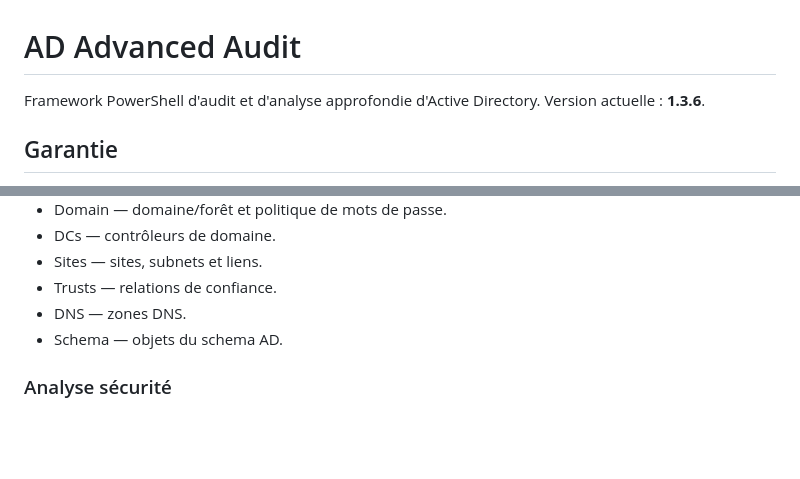
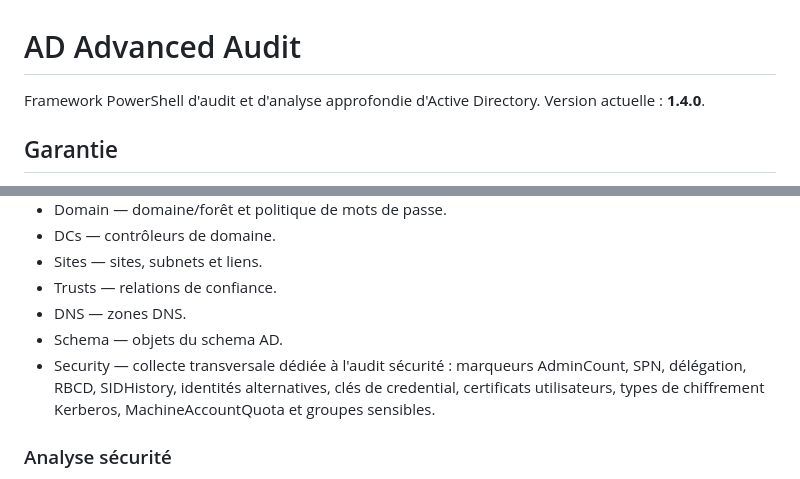
Before and after one commit to Sotoamino/AdAdvancedConfigurator, a Markdown page: Audit/README.md, 2 parts joined by grey strips. Rendered like a GitHub page; blank space fills up the shorter version.

Commit message:
Document new security audit module in v1.4.0

```diff
--- a/Audit/README.md
+++ b/Audit/README.md
@@ -1,6 +1,6 @@
 # AD Advanced Audit
 
-Framework PowerShell d'audit et d'analyse approfondie d'Active Directory. Version actuelle : **1.3.6**.
+Framework PowerShell d'audit et d'analyse approfondie d'Active Directory. Version actuelle : **1.4.0**.
 
 ## Garantie
 
@@ -21,6 +21,7 @@ Le script est conçu en **lecture seule** : aucune création, modification ou su
 - Trusts — relations de confiance.
 - DNS — zones DNS.
 - Schema — objets du schema AD.
+- Security — collecte transversale dédiée à l'audit sécurité : marqueurs AdminCount, SPN, délégation, RBCD, SIDHistory, identités alternatives, clés de credential, certificats utilisateurs, types de chiffrement Kerberos, MachineAccountQuota et groupes sensibles.
 
 ### Analyse sécurité
 
```
